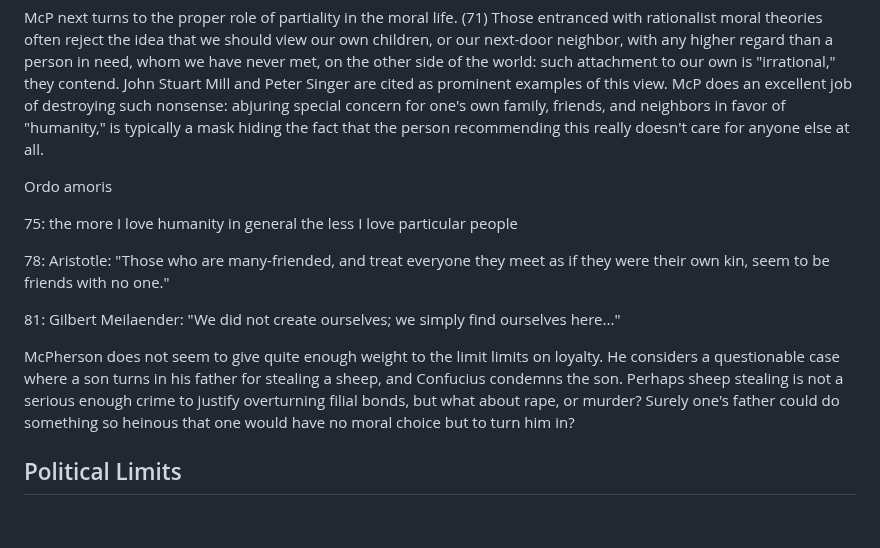
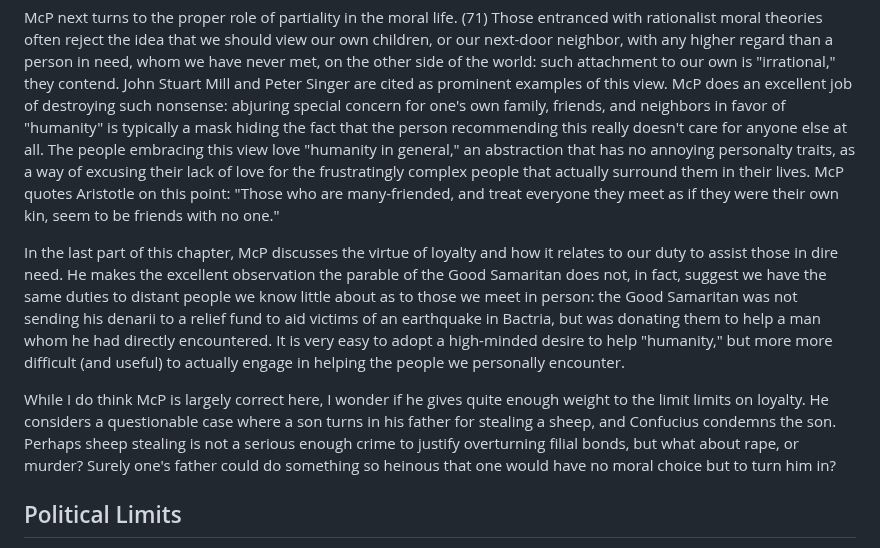
Before and after one commit to gcallah/BookReviews, a Markdown page: mcpherson.md, the part around one of its changes. Drawn GitHub-style; blank space fills up the shorter version.

Commit message:
Finished McP morality.

```diff
--- a/mcpherson.md
+++ b/mcpherson.md
@@ -70,27 +70,23 @@ theories often reject the idea that we should view our own children, or our next
 regard than a person in need, whom we have never met, on the other side of the world: such attachment to our own is
 "irrational," they contend. John Stuart Mill and Peter Singer are cited as prominent examples of this view.
 McP does an excellent job of destroying such nonsense: abjuring special concern for
-one's own family, friends, and neighbors in favor of "humanity," is typically a mask hiding the fact that the person
-recommending this really doesn't care for anyone else at all.
+one's own family, friends, and neighbors in favor of "humanity" is typically a mask hiding the fact that the person
+recommending this really doesn't care for anyone else at all. The people embracing this view love "humanity in general,"
+an abstraction that has no annoying personalty traits, as a way of excusing their lack of love for the frustratingly
+complex people that actually surround them in their lives. McP quotes Aristotle on this point: "Those who are
+many-friended, and treat everyone they meet as if they were their own kin, seem to be friends with no one."
 
-Ordo amoris
+In the last part of this chapter, McP discusses the virtue of loyalty and how it relates to our duty to assist those in
+dire need. He makes the excellent observation the parable of the Good Samaritan does not, in fact, suggest we have the
+same duties to distant people we know little about as to those we meet in person: the Good Samaritan was not sending his
+denarii to a relief fund to aid victims of an earthquake in Bactria, but was donating them to help a man whom he had
+directly encountered. It is very easy to adopt a high-minded desire to help "humanity," but more more difficult (and
+useful) to actually engage in helping the people we personally encounter.
 
-
-75: the more I love humanity in general the less I love particular people
-
-
-78: Aristotle: "Those who are many-friended, and treat everyone they meet as if they were their own kin, seem to be friends with no one."
-
-81: Gilbert Meilaender: "We did not create ourselves; we simply find ourselves here..."
-
-
-
-
-
-McPherson does not seem to give quite enough weight to the limit limits on loyalty. He considers a questionable case
-where a son turns in his father for stealing a sheep, and Confucius condemns the son. Perhaps sheep stealing is not a
-serious enough crime to justify overturning filial bonds, but what about rape, or murder? Surely one's father could do
-something so heinous that one would have no moral choice but to turn him in?
+While I do think McP is largely correct here, I wonder if he gives quite enough weight to the limit limits on loyalty.
+He considers a questionable case where a son turns in his father for stealing a sheep, and Confucius condemns the son.
+Perhaps sheep stealing is not a serious enough crime to justify overturning filial bonds, but what about rape, or
+murder? Surely one's father could do something so heinous that one would have no moral choice but to turn him in?
 
 ## Political Limits
 
```
Also changed, not shown: other parts of mcpherson.md (+1 -1 lines).
